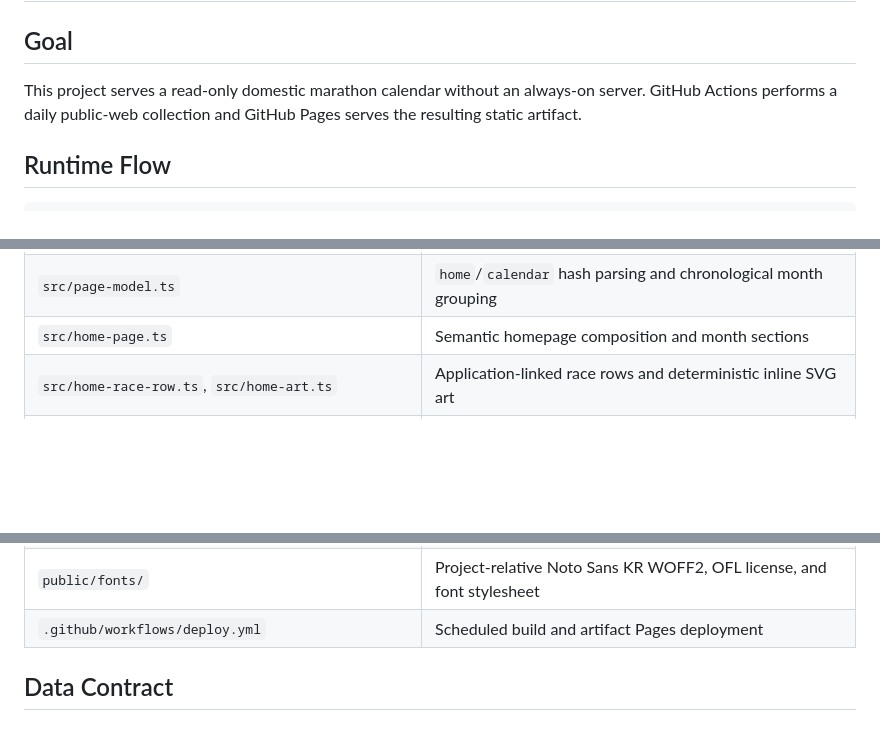
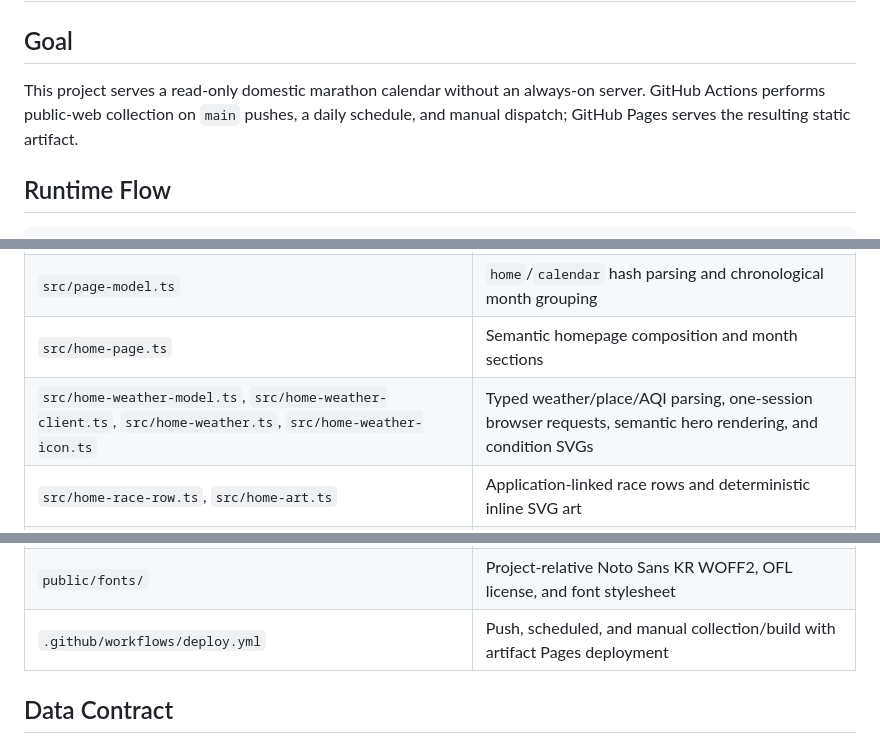
Before and after one commit to hsleeprivate10/marathon_public, a Markdown page: ARCHITECTURE.md, 3 parts joined by grey strips. Rendered like a GitHub page; blank space fills up the shorter version.

```diff
--- a/ARCHITECTURE.md
+++ b/ARCHITECTURE.md
@@ -2,7 +2,7 @@
 
 ## Goal
 
-This project serves a read-only domestic marathon calendar without an always-on server. GitHub Actions performs a daily public-web collection and GitHub Pages serves the resulting static artifact.
+This project serves a read-only domestic marathon calendar without an always-on server. GitHub Actions performs public-web collection on `main` pushes, a daily schedule, and manual dispatch; GitHub Pages serves the resulting static artifact.
 
 ## Runtime Flow
 
@@ -37,6 +37,7 @@ This project serves a read-only domestic marathon calendar without an always-on
 | `src/main.ts` | Validated-data loading and hash-route coordination |
 | `src/page-model.ts` | `home`/`calendar` hash parsing and chronological month grouping |
 | `src/home-page.ts` | Semantic homepage composition and month sections |
+| `src/home-weather-model.ts`, `src/home-weather-client.ts`, `src/home-weather.ts`, `src/home-weather-icon.ts` | Typed weather/place/AQI parsing, one-session browser requests, semantic hero rendering, and condition SVGs |
 | `src/home-race-row.ts`, `src/home-art.ts` | Application-linked race rows and deterministic inline SVG art |
 | `src/home-menu.ts`, `src/home-month-selector.ts` | Mobile menu and semantic year/month selector DOM behavior |
 | `src/home-race-selection.ts` | Pure year/month option derivation and month-section selection |
@@ -47,7 +48,7 @@ This project serves a read-only domestic marathon calendar without an always-on
 | `src/calendar*.css` | Calendar shell, controls, grid, and responsive styling |
 | `src/home*.css` | Homepage tokens, layout, controls, rows, and responsive styling |
 | `public/fonts/` | Project-relative Noto Sans KR WOFF2, OFL license, and font stylesheet |
-| `.github/workflows/deploy.yml` | Scheduled build and artifact Pages deployment |
+| `.github/workflows/deploy.yml` | Push, scheduled, and manual collection/build with artifact Pages deployment |
 
 ## Data Contract
 
```
Also changed, not shown: other parts of ARCHITECTURE.md (+2 -0 lines), README.md (+4 -2 lines).
